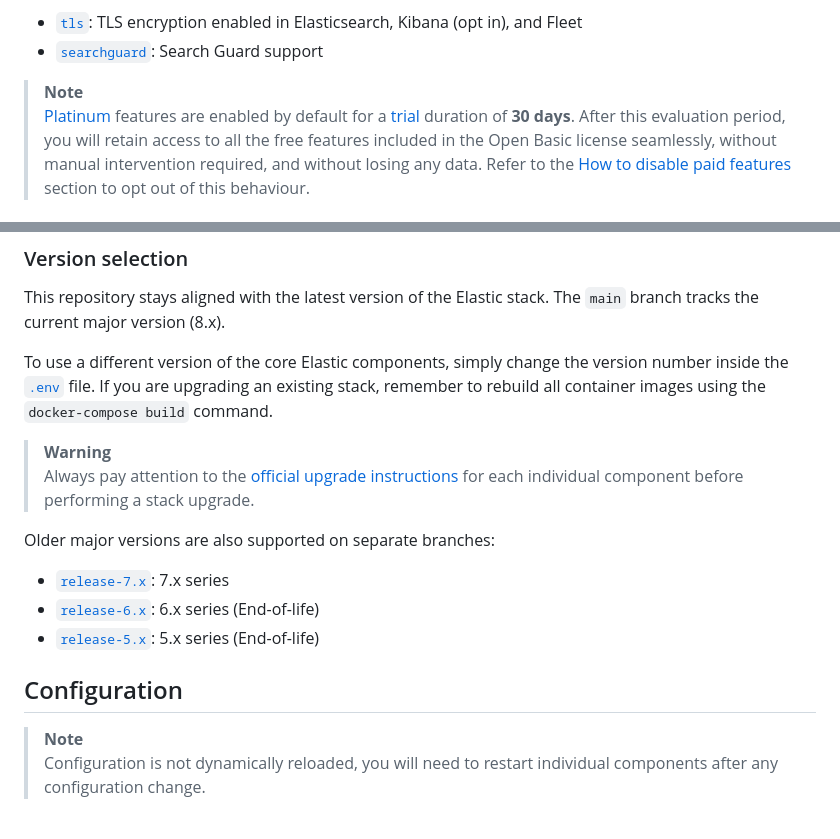
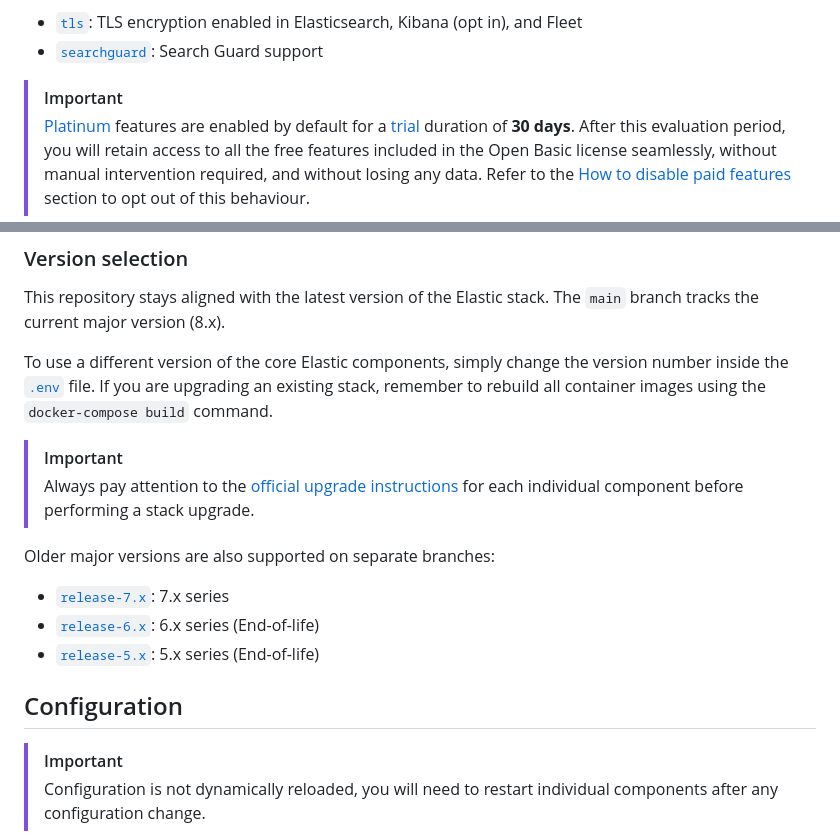
Before and after one commit to deviantony/docker-elk, a Markdown page: README.md, 2 parts joined by grey strips. GitHub-like rendering.

```diff
--- a/README.md
+++ b/README.md
@@ -21,7 +21,7 @@ Other available stack variants:
   and Fleet
 * [`searchguard`](https://github.com/deviantony/docker-elk/tree/searchguard): Search Guard support
 
-> **Note**
+> [!IMPORTANT]
 > [Platinum][subscriptions] features are enabled by default for a [trial][license-mngmt] duration of **30 days**. After
 > this evaluation period, you will retain access to all the free features included in the Open Basic license seamlessly,
 > without manual intervention required, and without losing any data. Refer to the [How to disable paid
@@ -272,7 +272,7 @@ To use a different version of the core Elastic components, simply change the ver
 file. If you are upgrading an existing stack, remember to rebuild all container images using the `docker-compose build`
 command.
 
-> **Warning**
+> [!IMPORTANT]
 > Always pay attention to the [official upgrade instructions][upgrade] for each individual component before performing a
 > stack upgrade.
 
@@ -284,7 +284,7 @@ Older major versions are also supported on separate branches:
 
 ## Configuration
 
-> **Note**
+> [!IMPORTANT]
 > Configuration is not dynamically reloaded, you will need to restart individual components after any configuration
 > change.
 
```
Also changed, not shown: other parts of README.md (+9 -9 lines), extensions/enterprise-search/README.md (+2 -2 lines), 1 other file.
